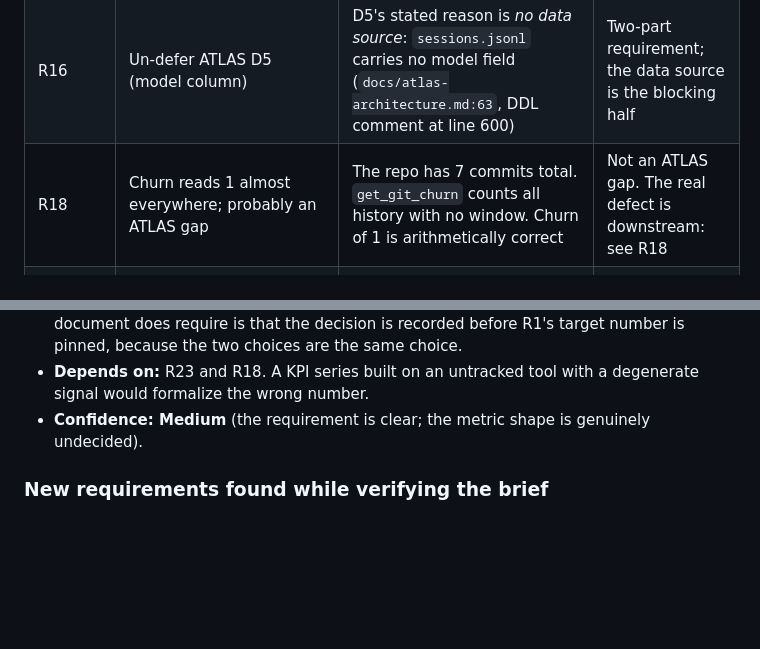
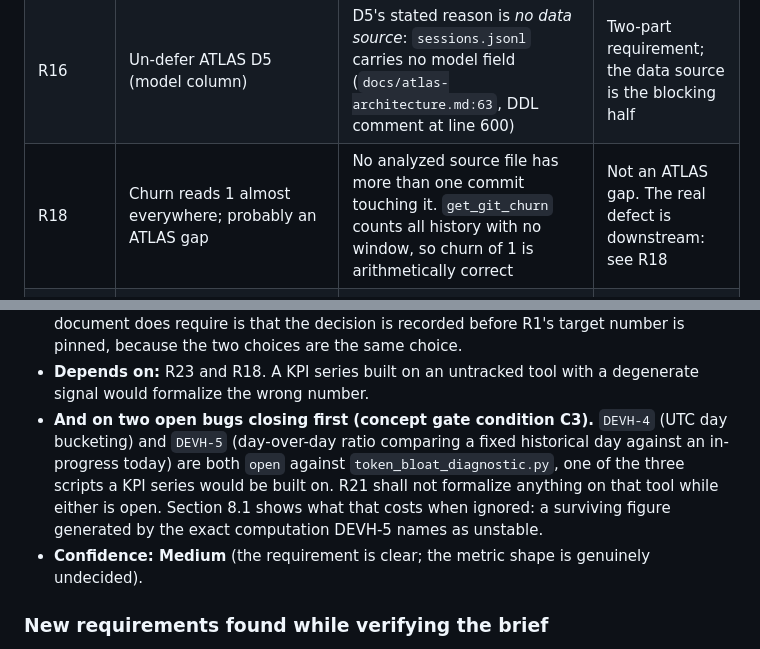
Before and after one commit to latent-affect/foreman-ft, a Markdown page: PRD.md, 2 parts joined by grey strips. Drawn GitHub-style; blank space fills up the shorter version.

```diff
--- a/PRD.md
+++ b/PRD.md
@@ -27,7 +27,7 @@ claims and a second session re-checked the artifact behind it.
 | R13(4) | OS sandboxing is "deepest fix, most cost" | `bollard/lib/deny_keychain.sb` plus `neutralize_credentials.sh` already implement a working, empirically verified Seatbelt deny-profile on this machine | Cost estimate is too high; a reference implementation exists |
 | R14/R15 | Validate `layered_command_guard.py` | Neither the file nor any of its four named classes exists anywhere on this machine, across two independent searches | Both requirements blocked on an existence question, not a path question. See 0.1 |
 | R16 | Un-defer ATLAS D5 (model column) | D5's stated reason is *no data source*: `sessions.jsonl` carries no model field (`docs/atlas-architecture.md:63`, DDL comment at line 600) | Two-part requirement; the data source is the blocking half |
-| R18 | Churn reads 1 almost everywhere; probably an ATLAS gap | The repo has 7 commits total. `get_git_churn` counts all history with no window. Churn of 1 is arithmetically correct | Not an ATLAS gap. The real defect is downstream: see R18 |
+| R18 | Churn reads 1 almost everywhere; probably an ATLAS gap | No analyzed source file has more than one commit touching it. `get_git_churn` counts all history with no window, so churn of 1 is arithmetically correct | Not an ATLAS gap. The real defect is downstream: see R18 |
 | — | not in the brief | The three report scripts every number here rests on are untracked (`??`) in git, and one of them overwrites its own prior output on reuse | New requirement R23, sequenced first |
 | R0 | "Closed by Run 1" (this document's own earlier claim) | `DEVH-3` reads `open` in TESSERA. Two scoped numbers disagree, 0.96x and 1.16x, neither with surviving raw output | Corrected in 8.1 after the concept gate challenged it |
 
@@ -460,6 +470,12 @@ Zero references to `SendMessage` or `ListAgents` exist anywhere in this reposito
   choices are the same choice.
 - **Depends on:** R23 and R18. A KPI series built on an untracked tool with a degenerate signal
   would formalize the wrong number.
+- **And on two open bugs closing first (concept gate condition C3).** `DEVH-4` (UTC day
+  bucketing) and `DEVH-5` (day-over-day ratio comparing a fixed historical day against an
+  in-progress today) are both `open` against `token_bloat_diagnostic.py`, one of the three
+  scripts a KPI series would be built on. R21 shall not formalize anything on that tool while
+  either is open. Section 8.1 shows what that costs when ignored: a surviving figure generated
+  by the exact computation DEVH-5 names as unstable.
 - **Confidence: Medium** (the requirement is clear; the metric shape is genuinely undecided).
 
 ### New requirements found while verifying the brief
```
Also changed, not shown: other parts of PRD.md (+47 -20 lines).
